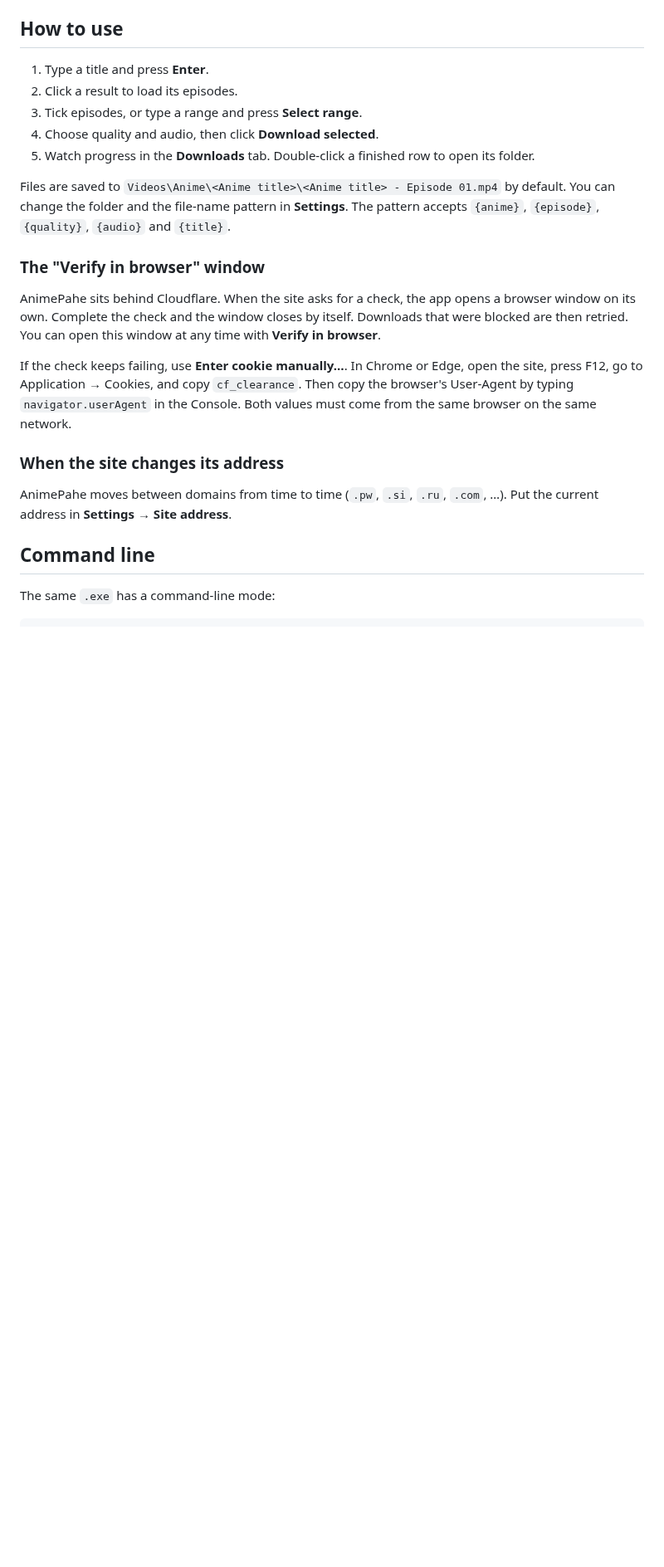
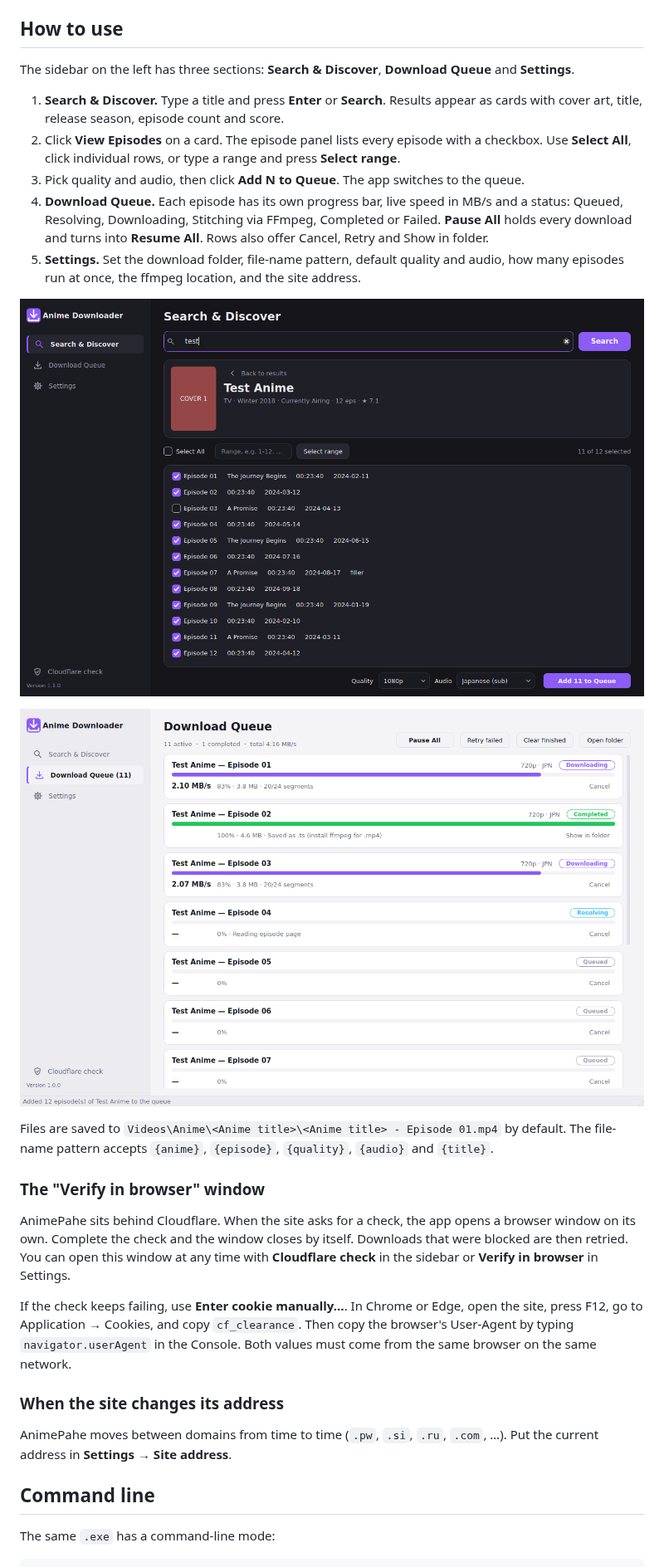
Before and after one commit to yufis07/anime-downloader, a Markdown page: README.md, the part around one of its changes. Shown at 83% size. Drawn GitHub-style; pictures changed too: docs/episodes.png (added), docs/queue.png (added); blank space fills up the shorter version.

```diff
--- a/README.md
+++ b/README.md
@@ -51,21 +51,33 @@ You can also point to `ffmpeg.exe` in **Settings**.
 
 ## How to use
 
-1. Type a title and press **Enter**.
-2. Click a result to load its episodes.
-3. Tick episodes, or type a range and press **Select range**.
-4. Choose quality and audio, then click **Download selected**.
-5. Watch progress in the **Downloads** tab. Double-click a finished row to open its folder.
+The sidebar on the left has three sections: **Search & Discover**, **Download Queue** and **Settings**.
+
+1. **Search & Discover.** Type a title and press **Enter** or **Search**. Results appear as cards with
+   cover art, title, release season, episode count and score.
+2. Click **View Episodes** on a card. The episode panel lists every episode with a checkbox.
+   Use **Select All**, click individual rows, or type a range and press **Select range**.
+3. Pick quality and audio, then click **Add N to Queue**. The app switches to the queue.
+4. **Download Queue.** Each episode has its own progress bar, live speed in MB/s and a status:
+   Queued, Resolving, Downloading, Stitching via FFmpeg, Completed or Failed.
+   **Pause All** holds every download and turns into **Resume All**. Rows also offer
+   Cancel, Retry and Show in folder.
+5. **Settings.** Set the download folder, file-name pattern, default quality and audio, how many
+   episodes run at once, the ffmpeg location, and the site address.
+
+![Episode selection with checkboxes, Select All and Add to Queue](docs/episodes.png)
+
+![Download queue with per-episode progress, speed and status](docs/queue.png)
 
 Files are saved to `Videos\Anime\<Anime title>\<Anime title> - Episode 01.mp4` by default.
-You can change the folder and the file-name pattern in **Settings**. The pattern accepts
-`{anime}`, `{episode}`, `{quality}`, `{audio}` and `{title}`.
+The file-name pattern accepts `{anime}`, `{episode}`, `{quality}`, `{audio}` and `{title}`.
 
 ### The "Verify in browser" window
 
 AnimePahe sits behind Cloudflare. When the site asks for a check, the app opens a browser
 window on its own. Complete the check and the window closes by itself. Downloads that were
-blocked are then retried. You can open this window at any time with **Verify in browser**.
+blocked are then retried. You can open this window at any time with **Cloudflare check** in the
+sidebar or **Verify in browser** in Settings.
 
 If the check keeps failing, use **Enter cookie manually…**. In Chrome or Edge, open the site,
 press F12, go to Application → Cookies, and copy `cf_clearance`. Then copy the browser's
```
Also changed, not shown: other parts of README.md (+3 -3 lines), docs/browse.png (deleted), docs/search.png (added), 12 other files.
